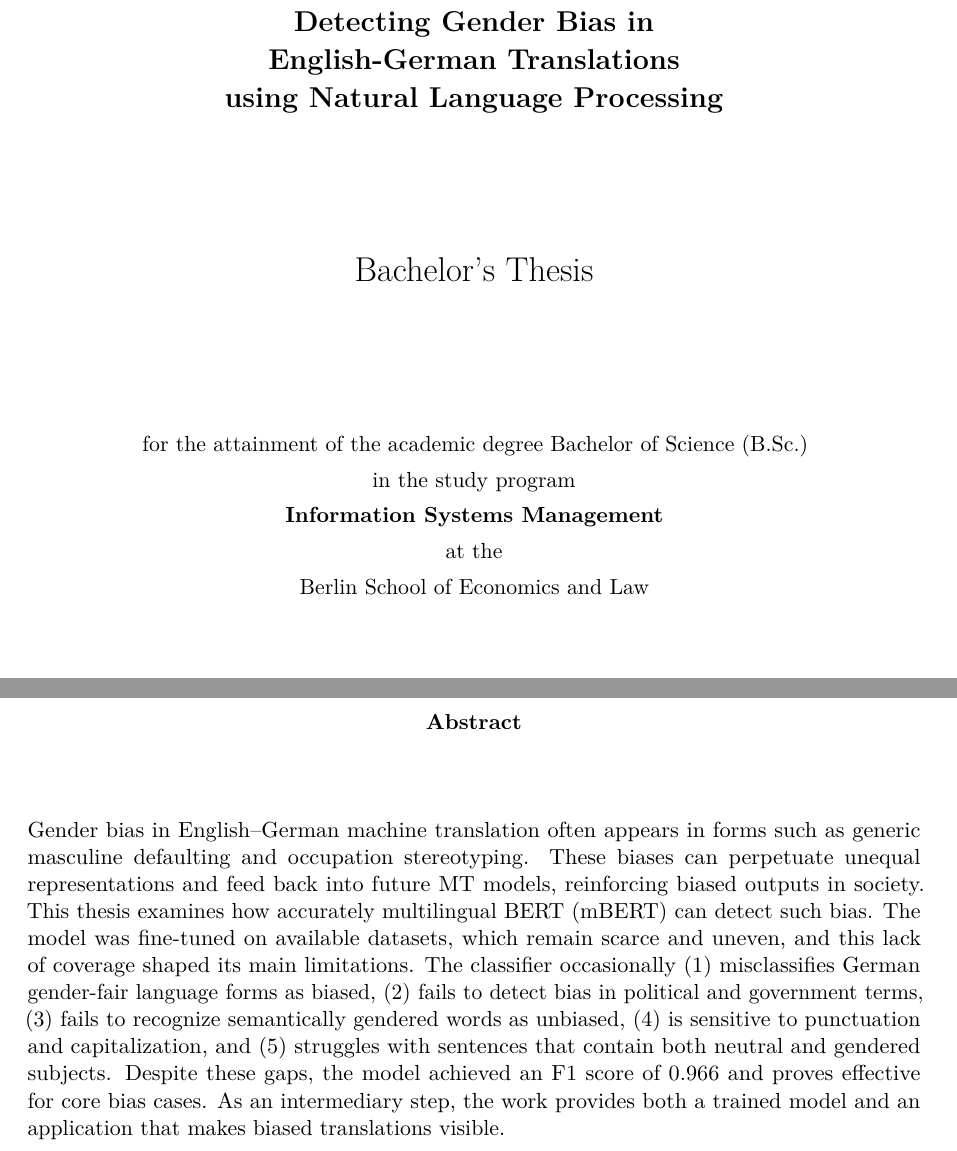
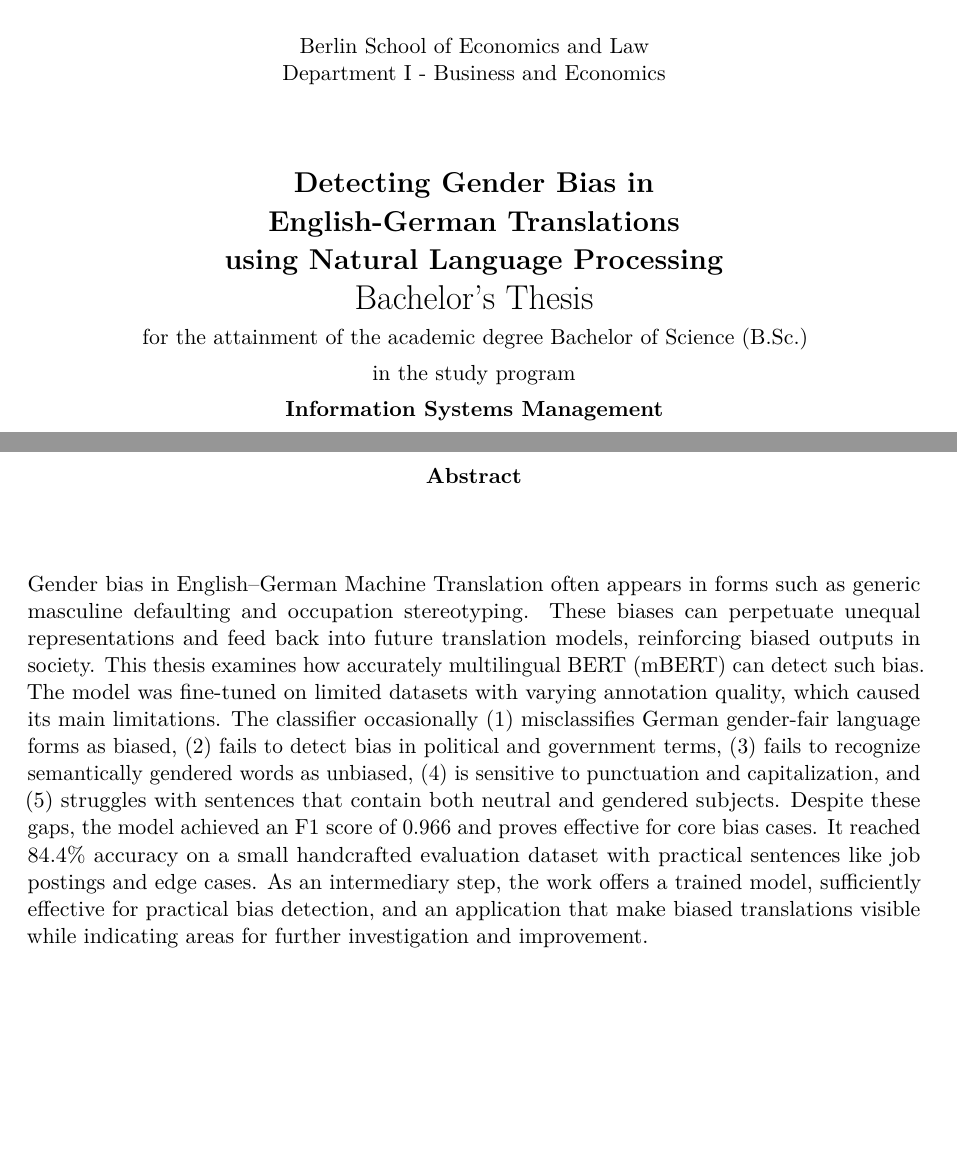
Before and after one commit to phmkhali/bias-detector-en-de, a LaTeX thesis (thesis/main.tex, which reads thesis/Chapters/abstract.tex): two parts of pages 1 and 2 of 66, joined at a grey line, cut so that both start at the same text, the shorter picture padded with empty space. Compiled offline with pdfLaTeX.

Commit message:
formal improvements

```diff
--- a/thesis/Chapters/abstract.tex
+++ b/thesis/Chapters/abstract.tex
@@ -10,4 +10,4 @@
 \vspace*{1cm}
 
 \noindent
-Gender bias in English–German machine translation often appears in forms such as generic masculine defaulting and occupation stereotyping. These biases can perpetuate unequal representations and feed back into future MT models, reinforcing biased outputs in society. This thesis examines how accurately multilingual BERT (mBERT) can detect such bias. The model was fine-tuned on available datasets, which remain scarce and uneven, and this lack of coverage shaped its main limitations. The classifier occasionally (1) misclassifies German gender-fair language forms as biased, (2) fails to detect bias in political and government terms, (3) fails to recognize semantically gendered words as unbiased, (4) is sensitive to punctuation and capitalization, and (5) struggles with sentences that contain both neutral and gendered subjects. Despite these gaps, the model achieved an F1 score of 0.966 and proves effective for core bias cases. As an intermediary step, the work provides both a trained model and an application that makes biased translations visible.
+Gender bias in English–German Machine Translation often appears in forms such as generic masculine defaulting and occupation stereotyping. These biases can perpetuate unequal representations and feed back into future translation models, reinforcing biased outputs in society. This thesis examines how accurately multilingual BERT (mBERT) can detect such bias. The model was fine-tuned on limited datasets with varying annotation quality, which caused its main limitations. The classifier occasionally (1) misclassifies German gender-fair language forms as biased, (2) fails to detect bias in political and government terms, (3) fails to recognize semantically gendered words as unbiased, (4) is sensitive to punctuation and capitalization, and (5) struggles with sentences that contain both neutral and gendered subjects. Despite these gaps, the model achieved an F1 score of 0.966 and proves effective for core bias cases. It reached 84.4\% accuracy on a small handcrafted evaluation dataset with practical sentences like job postings and edge cases. As an intermediary step, the work offers a trained model, sufficiently effective for practical bias detection, and an application that make biased translations visible while indicating areas for further investigation and improvement.
```
Also changed, not shown: thesis/Titel/titel.tex (+5 -2 lines), thesis/Bilder/Hochschule_für_Wirtschaft_und_Recht_Berlin_logo.svg.png (added), thesis/main.pdf.
